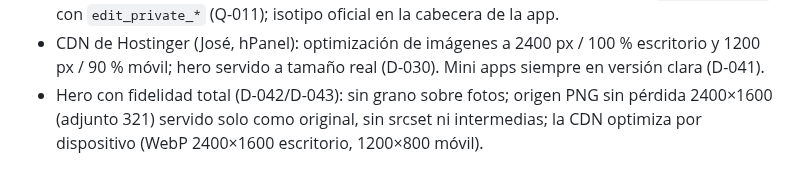
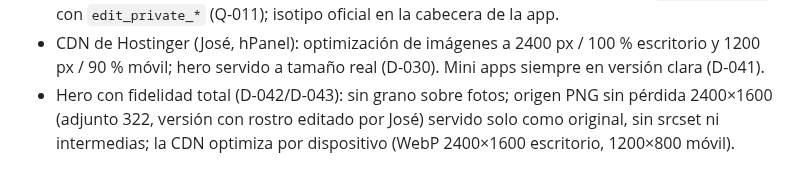
Before and after one commit to bellorin-apps/Irinaweb, a Markdown page: CHANGELOG.md, the part around the change. GitHub-like rendering.

Commit message:
Hero: PNG editado (adjunto 322)
Co-Authored-By: Claude Fable 5.1 <noreply@anthropic.com>
Claude-Session: https://claude.ai/code/session_01P2pMHfo6sjjDF1P9dmdq9w

```diff
--- a/CHANGELOG.md
+++ b/CHANGELOG.md
@@ -31,4 +31,4 @@
 - 2026-10-09: la Dra. confirmó briefing y fichas. **23 fichas redactadas completas** (qué es, síntomas, causas, cuándo consultar, diagnóstico con sus estudios en consultorio, enfoque, FAQ, fuentes propuestas; tratamientos con candidatos, estudio previo, cómo se realiza, recuperación, riesgos y alternativas) en `build-medical.py` (D-039); DAM como referencia sin nombrar a terceros; rinoplastia «ofrece»; cirugía de oído como referencia. `setup-medical.sh` escribe todos los campos y no toca fichas publicadas. Cargo HU con el texto de la Dra.; FAQ de pagos y consulta en línea; 3 artículos pedidos por la Dra. en esqueleto. Tanda ejecutada por la sesión local: 23 fichas con todos los metas en borrador (ids 244–264, 205, 293), recursos 286/319/320, credencial 287 actualizada, 0 fichas clínicas publicadas.
 - Mini app de revisión médica `/briefing/revision/` (D-040): la Dra. lee, corrige y aprueba cada ficha sin wp-admin; backend sobre WordPress como usuario `revisor_medico`, sin correos, registro en `briefing-privado`. `deploy-briefing.sh` la despliega y escribe `notify` vacío. Desplegada y probada por la sesión local; URL entregada a José. Plugin 0.3.8: rol `revisor_medico` con `edit_private_*` (Q-011); isotipo oficial en la cabecera de la app.
 - CDN de Hostinger (José, hPanel): optimización de imágenes a 2400 px / 100 % escritorio y 1200 px / 90 % móvil; hero servido a tamaño real (D-030). Mini apps siempre en versión clara (D-041).
-- Hero con fidelidad total (D-042/D-043): sin grano sobre fotos; origen PNG sin pérdida 2400×1600 (adjunto 321) servido solo como original, sin srcset ni intermedias; la CDN optimiza por dispositivo (WebP 2400×1600 escritorio, 1200×800 móvil).
+- Hero con fidelidad total (D-042/D-043): sin grano sobre fotos; origen PNG sin pérdida 2400×1600 (adjunto 322, versión con rostro editado por José) servido solo como original, sin srcset ni intermedias; la CDN optimiza por dispositivo (WebP 2400×1600 escritorio, 1200×800 móvil).
```
Also changed, not shown: NEXT.md (+1 -1 lines).
